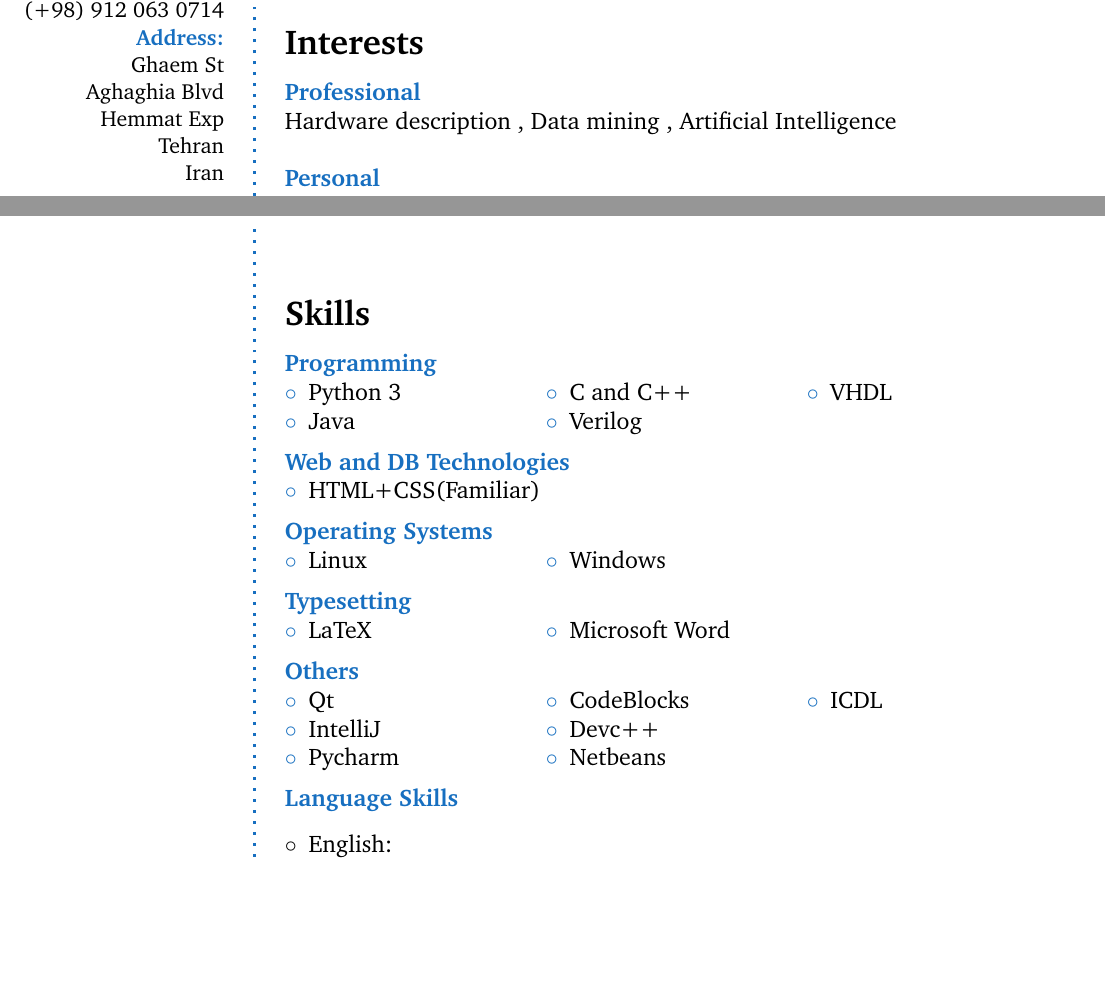
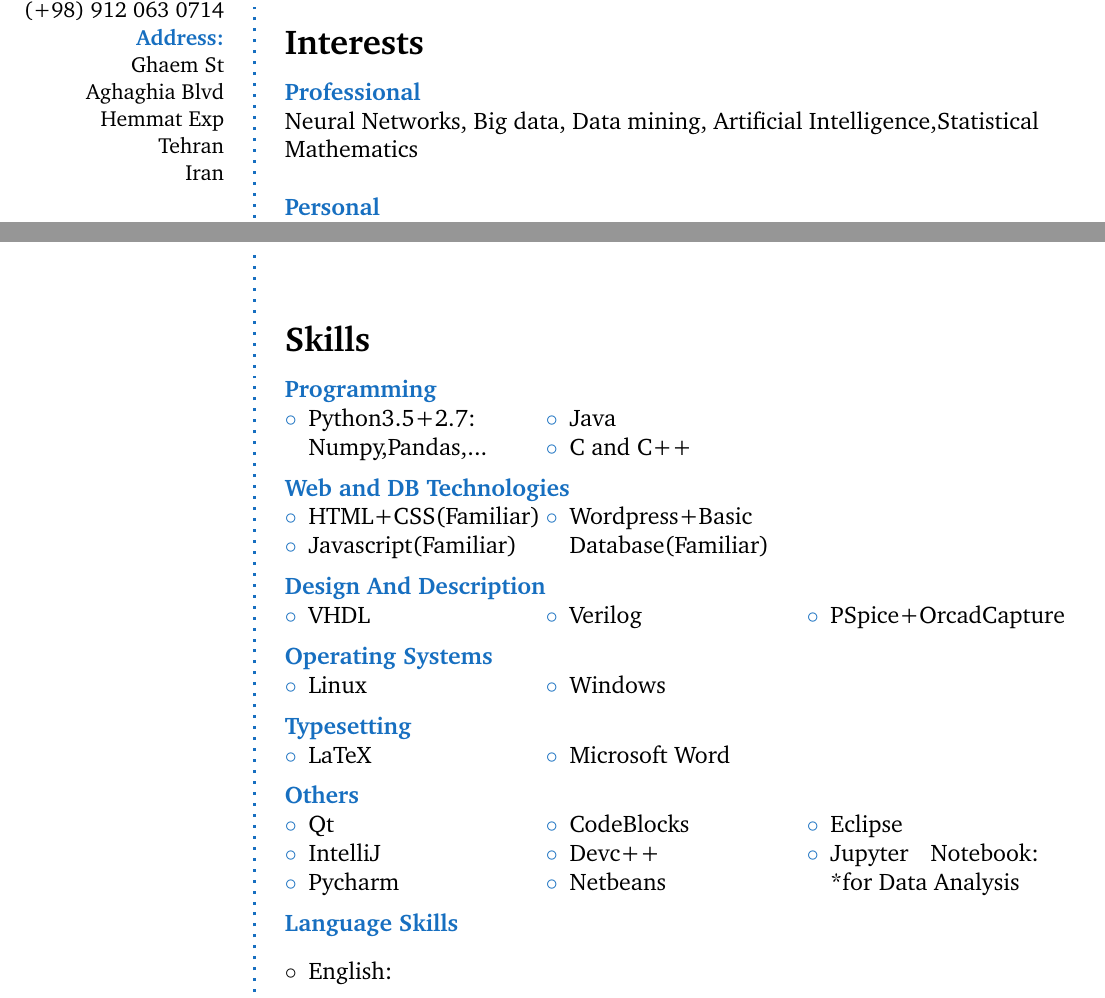
Before and after one commit to Yasaman1997/My_CV_And_Researches, a LaTeX CV (MyCV.tex): two parts of pages 1 and 2 of 2 before the commit and two parts of pages 1 and 2 of 3 after it, joined at a grey line, cut so that both start at the same text, the shorter picture padded with empty space. Compiled offline with pdfLaTeX.

Commit message:
Add files via upload

```diff
--- a/MyCV.tex
+++ b/MyCV.tex
@@ -123,7 +123,7 @@
 \CVSection{Interests}
 	\CVItem{Professional}
 	\\
- Hardware description , Data mining , Artificial Intelligence \\
+ Neural Networks, Big data, Data mining, Artificial Intelligence,Statistical Mathematics \\
 
 	\\
 	\CVItem{Personal}
@@ -179,22 +179,39 @@ in Iranian universities (2015)
 \CVItem{Programming}
 \begin{multicols}{3}
 \begin{compactitem}[\color{RoyalBlue}$\circ$]
-	\item Python 3
+	\item Python3.5+2.7:
+	Numpy,Pandas,...
 	\item Java
 	\item C and C++
-	\item Verilog
-	\item VHDL
+
 
 \end{compactitem}
 \end{multicols}
 \SmallSep
 \CVItem{Web and DB Technologies}
+
 \begin{multicols}{3}
 \begin{compactitem}[\color{RoyalBlue}$\circ$]
 	\item HTML+CSS(Familiar)
+	\item Javascript(Familiar)
+	\item Wordpress+Basic Database(Familiar)
 \end{compactitem}
 \end{multicols}
 \SmallSep
+
+\CVItem{Design And Description}
+\begin{multicols}{3}
+\begin{compactitem}[\color{RoyalBlue}$\circ$]
+
+	\item VHDL
+	\item Verilog
+	\item PSpice+OrcadCapture
+
+
+\end{compactitem}
+\end{multicols}
+\SmallSep
+
 \CVItem{Operating Systems}
 \begin{multicols}{3}
 \begin{compactitem}[\color{RoyalBlue}$\circ$]
@@ -220,7 +237,12 @@ in Iranian universities (2015)
     	\item  CodeBlocks
     		\item Devc++
     			\item Netbeans
-    			\item ICDL
+    			\item Eclipse
+    			\item Jupyter Notebook:
+    			*for Data Analysis
+
+
+
 
 
 \end{compactitem}
```
Also changed, not shown: CV_1.pdf, MyCV.tex (13 more changed lines), 1 other file.
